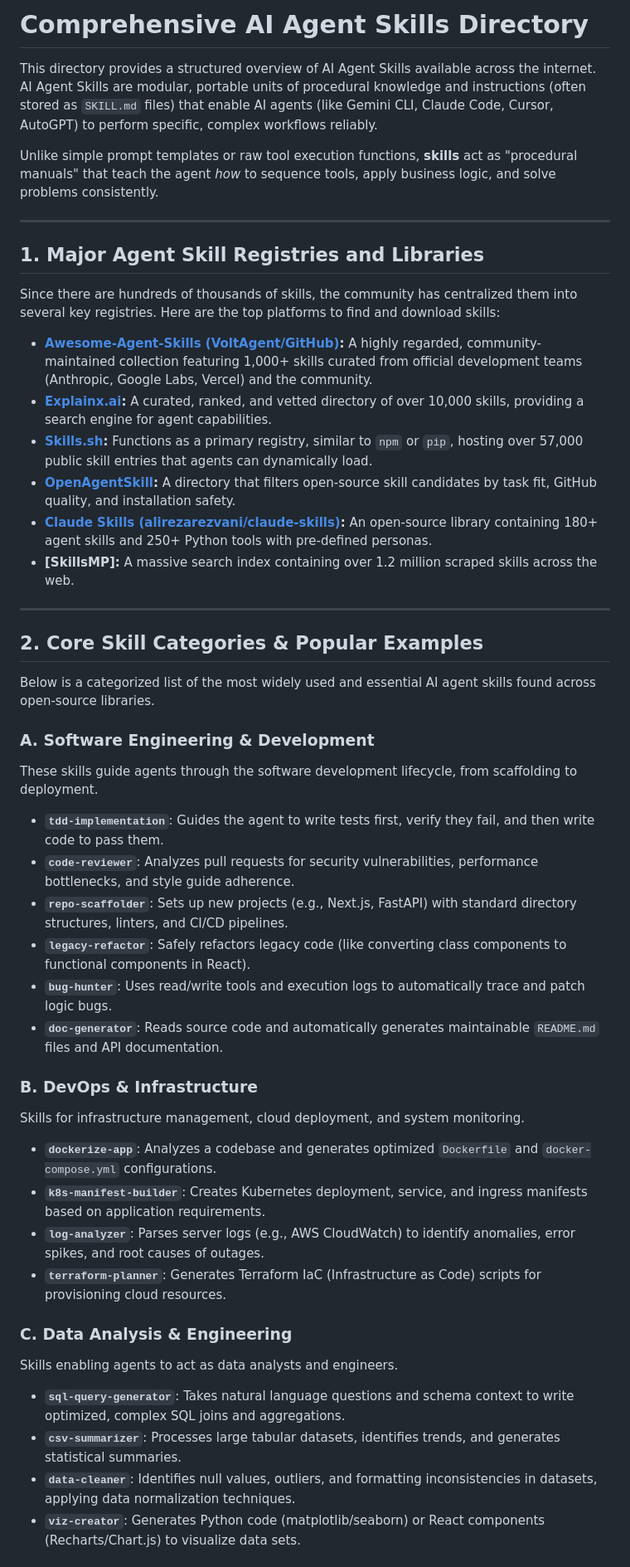
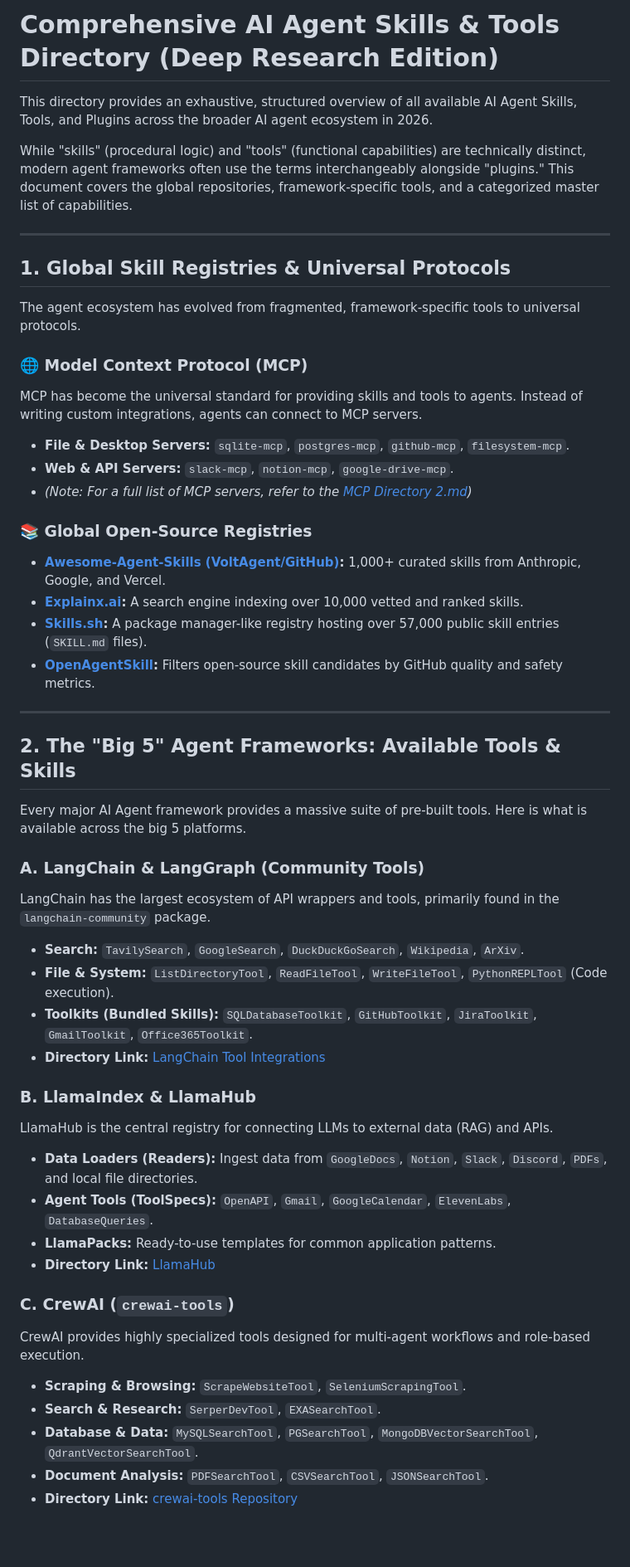
Before and after one commit to girishlade111/MCP-Directory, a Markdown page: AI Agent Skills Directory.md, the part around one of its changes. Shown at 83% size. GitHub-like rendering; blank space fills up the shorter version.

Commit message:
docs: expand AI Agent Skills directory to include MCP protocols and framework-specific tool registries

```diff
--- a/AI Agent Skills Directory.md
+++ b/AI Agent Skills Directory.md
@@ -1,48 +1,52 @@
-# Comprehensive AI Agent Skills Directory
+# Comprehensive AI Agent Skills & Tools Directory (Deep Research Edition)
 
-This directory provides a structured overview of AI Agent Skills available across the internet. AI Agent Skills are modular, portable units of procedural knowledge and instructions (often stored as `SKILL.md` files) that enable AI agents (like Gemini CLI, Claude Code, Cursor, AutoGPT) to perform specific, complex workflows reliably.
+This directory provides an exhaustive, structured overview of all available AI Agent Skills, Tools, and Plugins across the broader AI agent ecosystem in 2026.
 
-Unlike simple prompt templates or raw tool execution functions, **skills** act as "procedural manuals" that teach the agent *how* to sequence tools, apply business logic, and solve problems consistently.
+While "skills" (procedural logic) and "tools" (functional capabilities) are technically distinct, modern agent frameworks often use the terms interchangeably alongside "plugins." This document covers the global repositories, framework-specific tools, and a categorized master list of capabilities.
 
 ---
 
-## 1. Major Agent Skill Registries and Libraries
+## 1. Global Skill Registries & Universal Protocols
 
-Since there are hundreds of thousands of skills, the community has centralized them into several key registries. Here are the top platforms to find and download skills:
+The agent ecosystem has evolved from fragmented, framework-specific tools to universal protocols.
 
-*   **[Awesome-Agent-Skills (VoltAgent/GitHub)](https://github.com/VoltAgent/awesome-agent-skills):** A highly regarded, community-maintained collection featuring 1,000+ skills curated from official development teams (Anthropic, Google Labs, Vercel) and the community.
-*   **[Explainx.ai](https://www.explainx.ai/):** A curated, ranked, and vetted directory of over 10,000 skills, providing a search engine for agent capabilities.
-*   **[Skills.sh](https://skills.sh/):** Functions as a primary registry, similar to `npm` or `pip`, hosting over 57,000 public skill entries that agents can dynamically load.
-*   **[OpenAgentSkill](https://www.openagentskill.com/):** A directory that filters open-source skill candidates by task fit, GitHub quality, and installation safety.
-*   **[Claude Skills (alirezarezvani/claude-skills)](https://github.com/alirezarezvani/claude-skills):** An open-source library containing 180+ agent skills and 250+ Python tools with pre-defined personas.
-*   **[SkillsMP]:** A massive search index containing over 1.2 million scraped skills across the web.
+### 🌐 Model Context Protocol (MCP)
+MCP has become the universal standard for providing skills and tools to agents. Instead of writing custom integrations, agents can connect to MCP servers.
+*   **File & Desktop Servers:** `sqlite-mcp`, `postgres-mcp`, `github-mcp`, `filesystem-mcp`.
+*   **Web & API Servers:** `slack-mcp`, `notion-mcp`, `google-drive-mcp`.
+*   *(Note: For a full list of MCP servers, refer to the [MCP Directory 2.md](file:///c:/Users/Girish%20Lade/OneDrive/Desktop/MCP-Directory/MCP%20Directory%202.md))*
+
+### 📚 Global Open-Source Registries
+*   **[Awesome-Agent-Skills (VoltAgent/GitHub)](https://github.com/VoltAgent/awesome-agent-skills):** 1,000+ curated skills from Anthropic, Google, and Vercel.
+*   **[Explainx.ai](https://www.explainx.ai/):** A search engine indexing over 10,000 vetted and ranked skills.
+*   **[Skills.sh](https://skills.sh/):** A package manager-like registry hosting over 57,000 public skill entries (`SKILL.md` files).
+*   **[OpenAgentSkill](https://www.openagentskill.com/):** Filters open-source skill candidates by GitHub quality and safety metrics.
 
 ---
 
-## 2. Core Skill Categories & Popular Examples
+## 2. The "Big 5" Agent Frameworks: Available Tools & Skills
 
-Below is a categorized list of the most widely used and essential AI agent skills found across open-source libraries.
+Every major AI Agent framework provides a massive suite of pre-built tools. Here is what is available across the big 5 platforms.
 
-### A. Software Engineering & Development
-These skills guide agents through the software development lifecycle, from scaffolding to deployment.
-*   **`tdd-implementation`**: Guides the agent to write tests first, verify they fail, and then write code to pass them.
-*   **`code-reviewer`**: Analyzes pull requests for security vulnerabilities, performance bottlenecks, and style guide adherence.
-*   **`repo-scaffolder`**: Sets up new projects (e.g., Next.js, FastAPI) with standard directory structures, linters, and CI/CD pipelines.
-*   **`legacy-refactor`**: Safely refactors legacy code (like converting class components to functional components in React).
-*   **`bug-hunter`**: Uses read/write tools and execution logs to automatically trace and patch logic bugs.
-*   **`doc-generator`**: Reads source code and automatically generates maintainable `README.md` files and API documentation.
+### A. LangChain & LangGraph (Community Tools)
+LangChain has the largest ecosystem of API wrappers and tools, primarily found in the `langchain-community` package.
+*   **Search:** `TavilySearch`, `GoogleSearch`, `DuckDuckGoSearch`, `Wikipedia`, `ArXiv`.
+*   **File & System:** `ListDirectoryTool`, `ReadFileTool`, `WriteFileTool`, `PythonREPLTool` (Code execution).
+*   **Toolkits (Bundled Skills):** `SQLDatabaseToolkit`, `GitHubToolkit`, `JiraToolkit`, `GmailToolkit`, `Office365Toolkit`.
+*   **Directory Link:** [LangChain Tool Integrations](https://python.langchain.com/docs/integrations/tools/)
 
-### B. DevOps & Infrastructure
-Skills for infrastructure management, cloud deployment, and system monitoring.
-*   **`dockerize-app`**: Analyzes a codebase and generates optimized `Dockerfile` and `docker-compose.yml` configurations.
-*   **`k8s-manifest-builder`**: Creates Kubernetes deployment, service, and ingress manifests based on application requirements.
-*   **`log-analyzer`**: Parses server logs (e.g., AWS CloudWatch) to identify anomalies, error spikes, and root causes of outages.
-*   **`terraform-planner`**: Generates Terraform IaC (Infrastructure as Code) scripts for provisioning cloud resources.
+### B. LlamaIndex & LlamaHub
+LlamaHub is the central registry for connecting LLMs to external data (RAG) and APIs.
+*   **Data Loaders (Readers):** Ingest data from `GoogleDocs`, `Notion`, `Slack`, `Discord`, `PDFs`, and local file directories.
+*   **Agent Tools (ToolSpecs):** `OpenAPI`, `Gmail`, `GoogleCalendar`, `ElevenLabs`, `DatabaseQueries`.
+*   **LlamaPacks:** Ready-to-use templates for common application patterns.
+*   **Directory Link:** [LlamaHub](https://llamahub.ai/)
 
-### C. Data Analysis & Engineering
-Skills enabling agents to act as data analysts and engineers.
-*   **`sql-query-generator`**: Takes natural language questions and schema context to write optimized, complex SQL joins and aggregations.
-*   **`csv-summarizer`**: Processes large tabular datasets, identifies trends, and generates statistical summaries.
-*   **`data-cleaner`**: Identifies null values, outliers, and formatting inconsistencies in datasets, applying data normalization techniques.
-*   **`viz-creator`**: Generates Python code (matplotlib/seaborn) or React components (Recharts/Chart.js) to visualize data sets.
+### C. CrewAI (`crewai-tools`)
+CrewAI provides highly specialized tools designed for multi-agent workflows and role-based execution.
+*   **Scraping & Browsing:** `ScrapeWebsiteTool`, `SeleniumScrapingTool`.
+*   **Search & Research:** `SerperDevTool`, `EXASearchTool`.
+*   **Database & Data:** `MySQLSearchTool`, `PGSearchTool`, `MongoDBVectorSearchTool`, `QdrantVectorSearchTool`.
+*   **Document Analysis:** `PDFSearchTool`, `CSVSearchTool`, `JSONSearchTool`.
+*   **Directory Link:** [crewai-tools Repository](https://github.com/crewAIInc/crewai-tools)
 
```
Also changed, not shown: other parts of AI Agent Skills Directory.md (+67 -23 lines).
